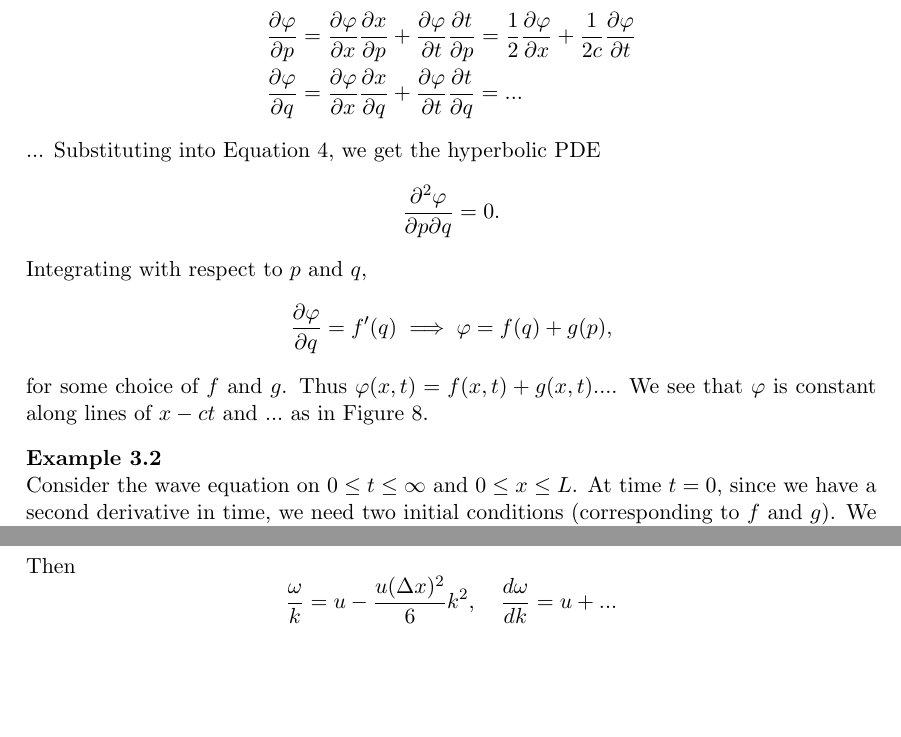
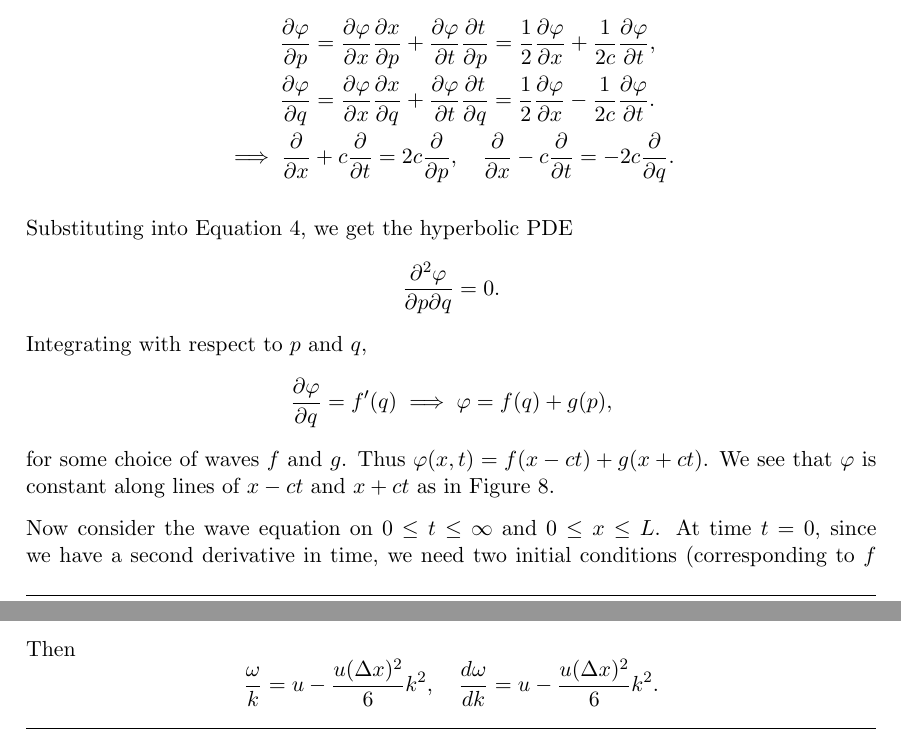
Before and after one commit to tristanpang/numerical-methods-notes, a LaTeX document (notes.tex): two parts of pages 12 and 15 of 16, joined at a grey line, cut so that both start at the same text, the shorter picture padded with empty space. Compiled offline with pdfLaTeX.

Commit message:
Hyperbolic

```diff
--- a/notes.tex
+++ b/notes.tex
@@ -327,10 +327,12 @@ Dirichlet boundary conditions are easy to implement by setting $\phi$ at the bou
 
 
 \subsection{Hyperbolic PDEs}
-Consider the wave equation \[\ddder\phi t = c^2 \ddder\phi x.  \] This is a hyperbolic PDE. Factoring, \begin{equation}\label{eq:waveRe}\Paren{\der{}t + c\der{}x}\Paren{\der{}{t}-c\der{}x}\phi = 0.\end{equation} Let $p=x+ct$ and $q=x-ct$, then $x=\frac{p+q}2$ and $t=\frac{p-q}{2c}$. From the chain rule, it follows that \begin{align*}\der\phi p&=\der\phi x\der xp+\der\phi t\der tp=\frac12\der\phi x+\frac1{2c}\der\phi t\\\der\phi q&=\der\phi x\der xq+\der\phi t\der tq=...\end{align*}
-...
+Consider the wave equation \[\ddder\phi t = c^2 \ddder\phi x.  \] This is a hyperbolic PDE. Factoring, \begin{equation}\label{eq:waveRe}\Paren{\der{}t + c\der{}x}\Paren{\der{}{t}-c\der{}x}\phi = 0.\end{equation} Let $p=x+ct$ and $q=x-ct$, then $x=\frac{p+q}2$ and $t=\frac{p-q}{2c}$. From the chain rule, it follows that \begin{align*}\der\phi p&=\der\phi x\der xp+\der\phi t\der tp=\frac12\der\phi x+\frac1{2c}\der\phi t,\\\der\phi q&=\der\phi x\der xq+\der\phi t\der tq=\frac12\der\phi x -\frac{1}{2c}\der \phi t.\\
+\implies \der{}x&+c\der{}t = 2c\der{}p,\quad \der{}x-c\der{}t=-2c\der{}q.
+\end{align*}
+
 Substituting into Equation~\ref{eq:waveRe}, we get the hyperbolic PDE \[\der{^2\phi}{p\partial q}=0.\]
-Integrating with respect to $p$ and $q$, \[\der\phi q=f'(q) \implies \phi = f(q)+g(p),\] for some choice of $f$ and $g$. Thus $\phi(x, t)=f(x,t)+g(x,t)...$. We see that $\phi$ is constant along lines of $x-ct$ and $...$ as in Figure~\ref{fig:waveMove}.
+Integrating with respect to $p$ and $q$, \[\der\phi q=f'(q) \implies \phi = f(q)+g(p),\] for some choice of waves $f$ and $g$. Thus $\phi(x, t)=f(x-ct)+g(x+ct)$. We see that $\phi$ is constant along lines of $x-ct$ and $x+ct$ as in Figure~\ref{fig:waveMove}.
 
 \begin{figure}\centering
 	\includegraphics[width=0.7\textwidth]{example-image-golden}
@@ -338,7 +340,7 @@ Integrating with respect to $p$ and $q$, \[\der\phi q=f'(q) \implies \phi = f(q)
 \end{figure}
 
-\begin{eg}
-	Consider the wave equation on $0\leq t\leq \infty$ and $0\leq x\leq L$. At time $t=0$, since we have a second derivative in time, we need two initial conditions (corresponding to $f$ and $g$). We need one boundary condition each on $x=0$ (corresponding to $f$) and $x=L$ (corresponding to $g$). This is illustrated in Figure~\ref{fig:waveDomain}. For example, we could take boundary conditions $\phi(x,0)$, $\der{}t\phi(x,0)$, $\phi(0,t)$ and $\phi(L,t)$.
+
+	Now consider the wave equation on $0\leq t\leq \infty$ and $0\leq x\leq L$. At time $t=0$, since we have a second derivative in time, we need two initial conditions (corresponding to $f$ and $g$). We need one boundary condition each on $x=0$ (corresponding to $f$) and $x=L$ (corresponding to $g$). This is illustrated in Figure~\ref{fig:waveDomain}. For example, we could take boundary conditions $\phi(x,0)$, $\der{}t\phi(x,0)$, $\phi(0,t)$ and $\phi(L,t)$.
 
 	\begin{figure}\centering
 		\includegraphics[width=0.7\textwidth]{example-image-golden}
@@ -380,7 +382,7 @@ we get \[u\der\phi x \approx u\Paren{\frac{\phi_{j+1}^n-\phi_{j-1}^n}{2\dx}}=u\d
 Take the solution $\phi=\phi_0\exp(i(kx-wt))$. Pure advection becomes \[\der\phi t+u\der\phi x=-\implies -i\omega+iku =0\implies \frac\omega k = \dder\omega k=u.\]
 
 Numerically, \[\der\phi t+ u\der \phi x+\frac{u(\dx)^2}6\pder[3]\phi x=0\implies -i\omega+iku-ik^3\frac{u(\dx)^2}{6}=0\]
-Then \[\frac{\omega}k=u-\frac{u(\dx)^2}{6}k^2,\quad \dder\omega k= u +...\]
+Then \[\frac{\omega}k=u-\frac{u(\dx)^2}{6}k^2,\quad \dder\omega k= u -\frac{u(\dx)^2}{6}k^2.\]
 \section{Von Neumann analysis}
 
 
```
Also changed, not shown: README.md, notes.pdf, notes.tex (4 more changed lines).
